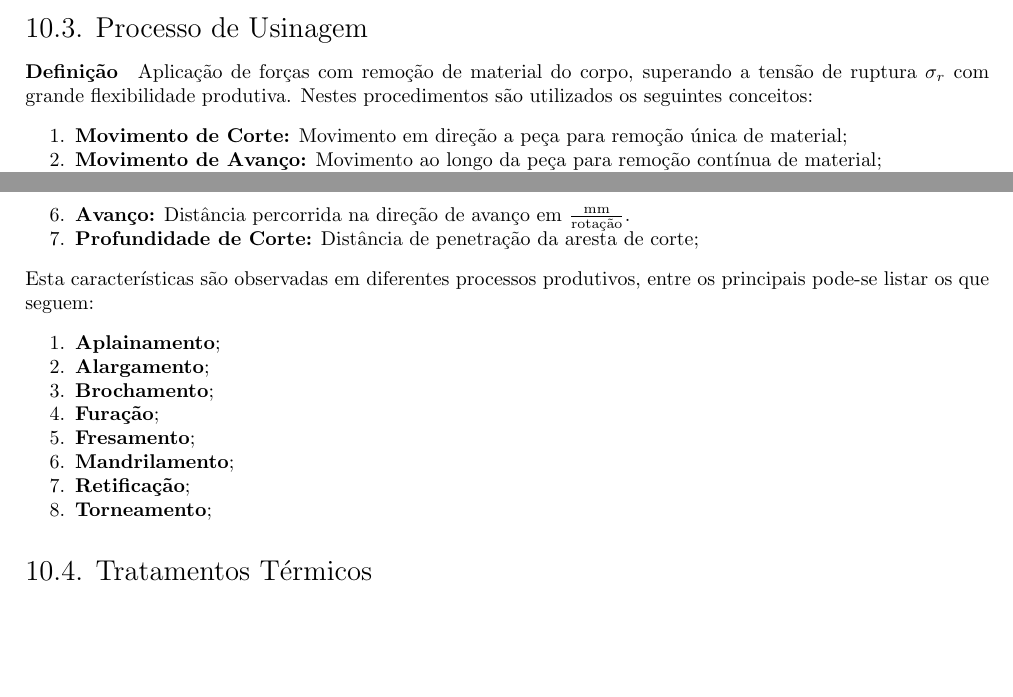
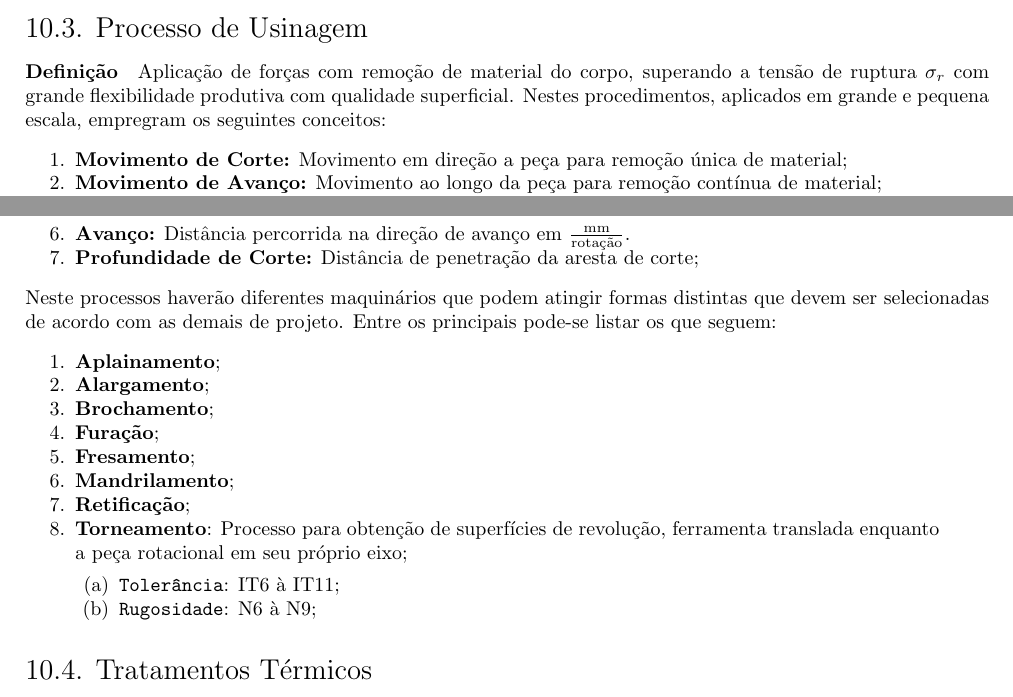
Before and after one commit to tr0fin0/classes_unicamp, a LaTeX document (em335/em335.tex): two parts of pages 25 and 26 of 28, joined at a grey line, cut so that both start at the same text, the shorter picture padded with empty space. Compiled offline with pdfLaTeX.

Commit message:
:construction: edit Torneamento

```diff
--- a/em335/em335.tex
+++ b/em335/em335.tex
@@ -1522,7 +1522,7 @@
                 \end{enumerate}
 
         \subsection{Processo de Usinagem}
-            \paragraph{Definição}Aplicação de forças com remoção de material do corpo, superando a tensão de ruptura $\sigma_{r}$ com grande flexibilidade produtiva. Nestes procedimentos são utilizados os seguintes conceitos:
+            \paragraph{Definição}Aplicação de forças com remoção de material do corpo, superando a tensão de ruptura $\sigma_{r}$ com grande flexibilidade produtiva com qualidade superficial. Nestes procedimentos, aplicados em grande e pequena escala, empregram os seguintes conceitos:
                 \begin{enumerate}[rightmargin = \leftmargin, noitemsep]
                     \item \textbf{Movimento de Corte:} Movimento em direção a peça para remoção única de material;
 
@@ -1551,7 +1551,7 @@
 
                     \item \textbf{Profundidade de Corte:} Distância de penetração da aresta de corte;
                 \end{enumerate}
-            Esta características são observadas em diferentes processos produtivos, entre os principais pode-se listar os que seguem:
+            Neste processos haverão diferentes maquinários que podem atingir formas distintas que devem ser selecionadas de acordo com as demais de projeto. Entre os principais pode-se listar os que seguem:
                 \begin{enumerate}[rightmargin = \leftmargin, noitemsep]
                     \item \textbf{Aplainamento};
                     \item \textbf{Alargamento};
@@ -1560,7 +1560,11 @@
                     \item \textbf{Fresamento};
                     \item \textbf{Mandrilamento};
                     \item \textbf{Retificação};
-                    \item \textbf{Torneamento};
+                    \item \textbf{Torneamento}: Processo para obtenção de superfícies de revolução, ferramenta translada enquanto a peça rotacional em seu próprio eixo;
+                        \begin{enumerate}[rightmargin = \leftmargin, noitemsep]
+                            \item \texttt{Tolerância}: IT6 à IT11;
+                            \item \texttt{Rugosidade}: N6 à N9;
+                        \end{enumerate}
                 \end{enumerate}
 
         \subsection{Tratamentos Térmicos}
```
